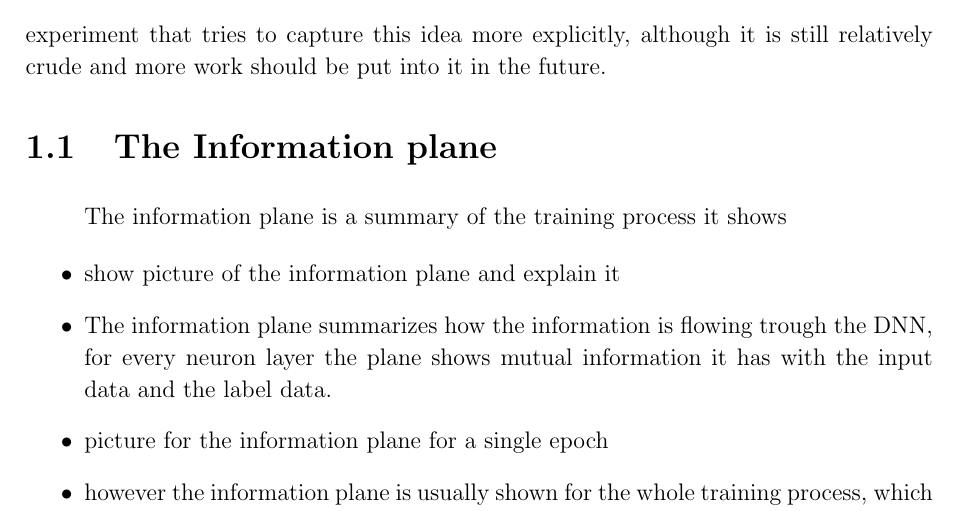
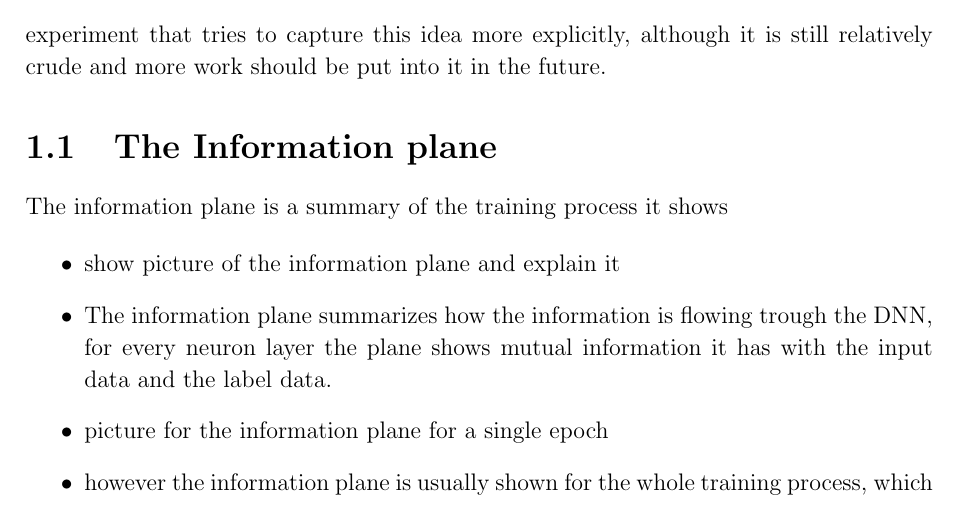
Before and after one commit to etherandrius/dissertation, a LaTeX thesis (main/dissertation.tex, which reads main/introduction.tex): part of page 10 of 27, cut so that both start at the same text. Compiled offline with pdfLaTeX.

Commit message:
fix compile issue

```diff
--- a/main/introduction.tex
+++ b/main/introduction.tex
@@ -43,11 +43,9 @@ be put into it in the future.
 
 \section{The Information plane}
 
+The information plane is a summary of the training process it shows
 
 \begin{itemize}
-
-The information plane is a summary of the training process it shows
-
   \item{
       show picture of the information plane and explain it
     }
```
Also changed, not shown: main/dissertation.pdf.
